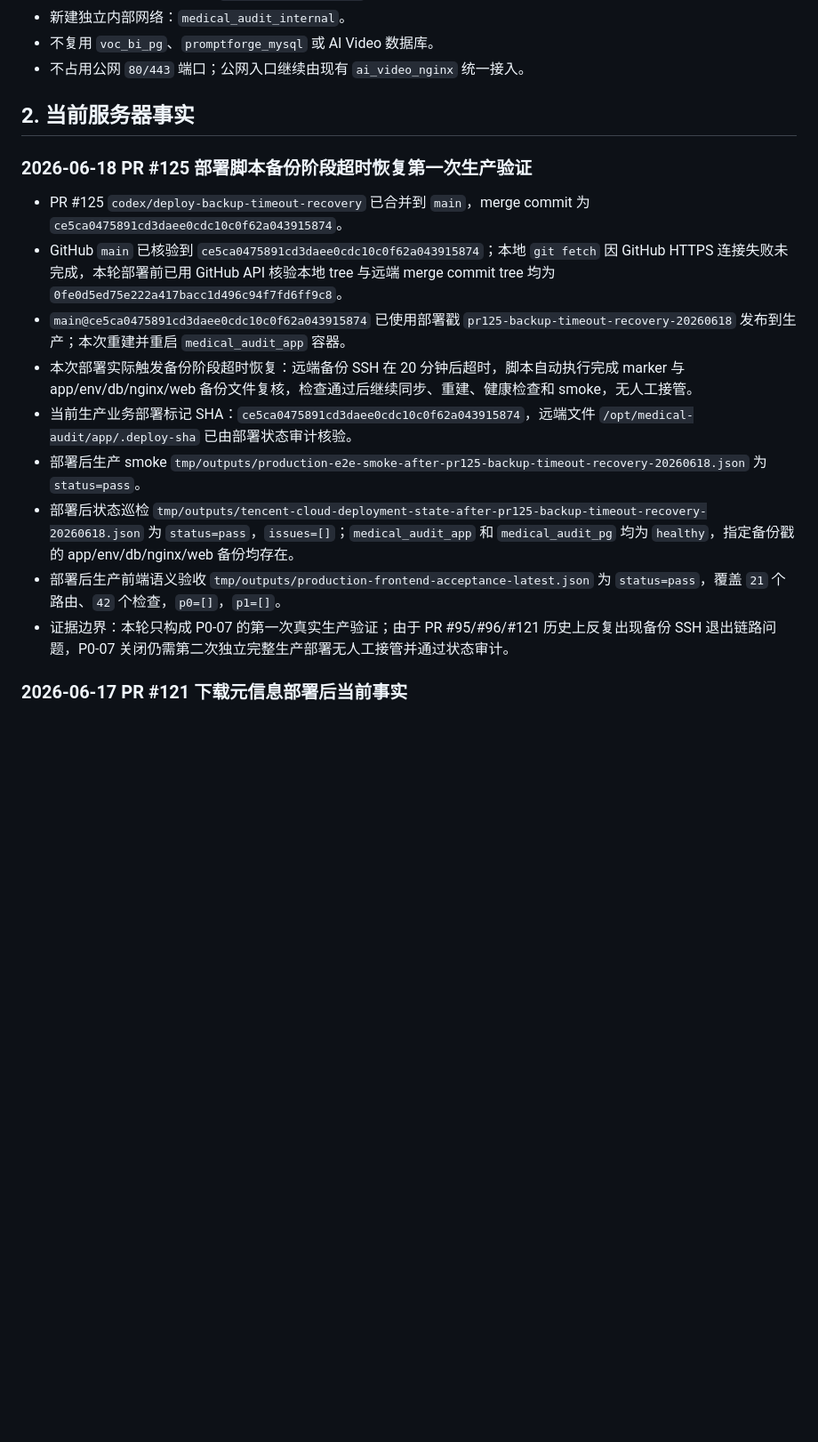
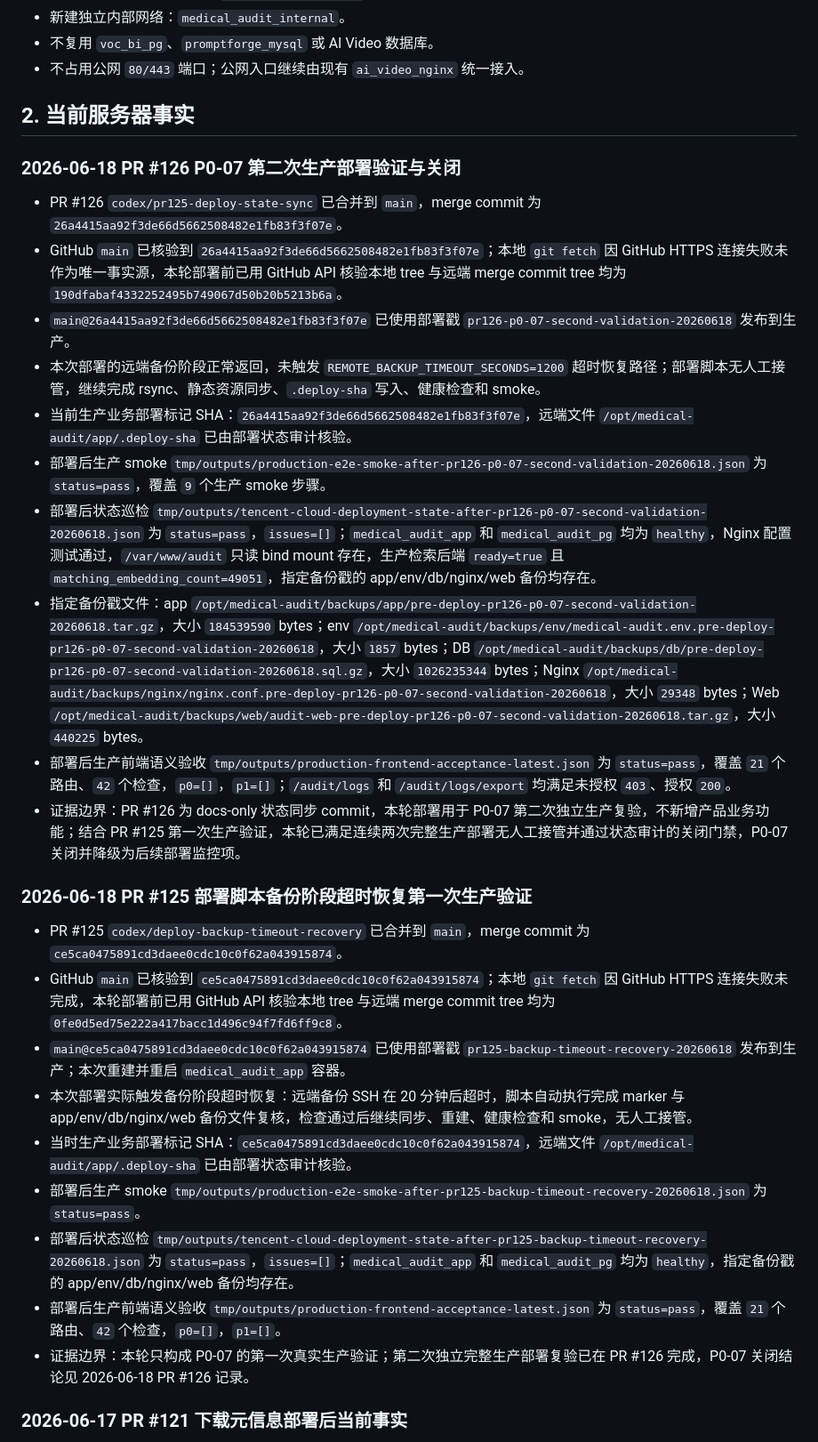
Before and after one commit to zjgulai/medical-audit, a Markdown page: docs/workflows/workflow-tencent-cloud-audit-deployment-stable.md, the part around one of its changes. Shown at 89% size. Rendered like a GitHub page; blank space fills up the shorter version.

```diff
--- a/docs/workflows/workflow-tencent-cloud-audit-deployment-stable.md
+++ b/docs/workflows/workflow-tencent-cloud-audit-deployment-stable.md
@@ -33,17 +33,30 @@ source: human+ai
 
 ## 2. 当前服务器事实
 
+### 2026-06-18 PR #126 P0-07 第二次生产部署验证与关闭
+
+- PR #126 `codex/pr125-deploy-state-sync` 已合并到 `main`，merge commit 为 `26a4415aa92f3de66d5662508482e1fb83f3f07e`。
+- GitHub `main` 已核验到 `26a4415aa92f3de66d5662508482e1fb83f3f07e`；本地 `git fetch` 因 GitHub HTTPS 连接失败未作为唯一事实源，本轮部署前已用 GitHub API 核验本地 tree 与远端 merge commit tree 均为 `190dfabaf4332252495b749067d50b20b5213b6a`。
+- `main@26a4415aa92f3de66d5662508482e1fb83f3f07e` 已使用部署戳 `pr126-p0-07-second-validation-20260618` 发布到生产。
+- 本次部署的远端备份阶段正常返回，未触发 `REMOTE_BACKUP_TIMEOUT_SECONDS=1200` 超时恢复路径；部署脚本无人工接管，继续完成 rsync、静态资源同步、`.deploy-sha` 写入、健康检查和 smoke。
+- 当前生产业务部署标记 SHA：`26a4415aa92f3de66d5662508482e1fb83f3f07e`，远端文件 `/opt/medical-audit/app/.deploy-sha` 已由部署状态审计核验。
+- 部署后生产 smoke `tmp/outputs/production-e2e-smoke-after-pr126-p0-07-second-validation-20260618.json` 为 `status=pass`，覆盖 `9` 个生产 smoke 步骤。
+- 部署后状态巡检 `tmp/outputs/tencent-cloud-deployment-state-after-pr126-p0-07-second-validation-20260618.json` 为 `status=pass`，`issues=[]`；`medical_audit_app` 和 `medical_audit_pg` 均为 `healthy`，Nginx 配置测试通过，`/var/www/audit` 只读 bind mount 存在，生产检索后端 `ready=true` 且 `matching_embedding_count=49051`，指定备份戳的 app/env/db/nginx/web 备份均存在。
+- 指定备份戳文件：app `/opt/medical-audit/backups/app/pre-deploy-pr126-p0-07-second-validation-20260618.tar.gz`，大小 `184539590` bytes；env `/opt/medical-audit/backups/env/medical-audit.env.pre-deploy-pr126-p0-07-second-validation-20260618`，大小 `1857` bytes；DB `/opt/medical-audit/backups/db/pre-deploy-pr126-p0-07-second-validation-20260618.sql.gz`，大小 `1026235344` bytes；Nginx `/opt/medical-audit/backups/nginx/nginx.conf.pre-deploy-pr126-p0-07-second-validation-20260618`，大小 `29348` bytes；Web `/opt/medical-audit/backups/web/audit-web-pre-deploy-pr126-p0-07-second-validation-20260618.tar.gz`，大小 `440225` bytes。
+- 部署后生产前端语义验收 `tmp/outputs/production-frontend-acceptance-latest.json` 为 `status=pass`，覆盖 `21` 个路由、`42` 个检查，`p0=[]`，`p1=[]`；`/audit/logs` 和 `/audit/logs/export` 均满足未授权 `403`、授权 `200`。
+- 证据边界：PR #126 为 docs-only 状态同步 commit，本轮部署用于 P0-07 第二次独立生产复验，不新增产品业务功能；结合 PR #125 第一次生产验证，本轮已满足连续两次完整生产部署无人工接管并通过状态审计的关闭门禁，P0-07 关闭并降级为后续部署监控项。
+
 ### 2026-06-18 PR #125 部署脚本备份阶段超时恢复第一次生产验证
 
 - PR #125 `codex/deploy-backup-timeout-recovery` 已合并到 `main`，merge commit 为 `ce5ca0475891cd3daee0cdc10c0f62a043915874`。
 - GitHub `main` 已核验到 `ce5ca0475891cd3daee0cdc10c0f62a043915874`；本地 `git fetch` 因 GitHub HTTPS 连接失败未完成，本轮部署前已用 GitHub API 核验本地 tree 与远端 merge commit tree 均为 `0fe0d5ed75e222a417bacc1d496c94f7fd6ff9c8`。
 - `main@ce5ca0475891cd3daee0cdc10c0f62a043915874` 已使用部署戳 `pr125-backup-timeout-recovery-20260618` 发布到生产；本次重建并重启 `medical_audit_app` 容器。
 - 本次部署实际触发备份阶段超时恢复：远端备份 SSH 在 20 分钟后超时，脚本自动执行完成 marker 与 app/env/db/nginx/web 备份文件复核，检查通过后继续同步、重建、健康检查和 smoke，无人工接管。
-- 当前生产业务部署标记 SHA：`ce5ca0475891cd3daee0cdc10c0f62a043915874`，远端文件 `/opt/medical-audit/app/.deploy-sha` 已由部署状态审计核验。
+- 当时生产业务部署标记 SHA：`ce5ca0475891cd3daee0cdc10c0f62a043915874`，远端文件 `/opt/medical-audit/app/.deploy-sha` 已由部署状态审计核验。
 - 部署后生产 smoke `tmp/outputs/production-e2e-smoke-after-pr125-backup-timeout-recovery-20260618.json` 为 `status=pass`。
 - 部署后状态巡检 `tmp/outputs/tencent-cloud-deployment-state-after-pr125-backup-timeout-recovery-20260618.json` 为 `status=pass`，`issues=[]`；`medical_audit_app` 和 `medical_audit_pg` 均为 `healthy`，指定备份戳的 app/env/db/nginx/web 备份均存在。
 - 部署后生产前端语义验收 `tmp/outputs/production-frontend-acceptance-latest.json` 为 `status=pass`，覆盖 `21` 个路由、`42` 个检查，`p0=[]`，`p1=[]`。
-- 证据边界：本轮只构成 P0-07 的第一次真实生产验证；由于 PR #95/#96/#121 历史上反复出现备份 SSH 退出链路问题，P0-07 关闭仍需第二次独立完整生产部署无人工接管并通过状态审计。
+- 证据边界：本轮只构成 P0-07 的第一次真实生产验证；第二次独立完整生产部署复验已在 PR #126 完成，P0-07 关闭结论见 2026-06-18 PR #126 记录。
 
 ### 2026-06-17 PR #121 下载元信息部署后当前事实
 
```
Also changed, not shown: other parts of docs/workflows/workflow-tencent-cloud-audit-deployment-stable.md (+20 -3 lines), docs/workflows/workflow-project-state-and-debt-register-stable.md (+15 -14 lines).
